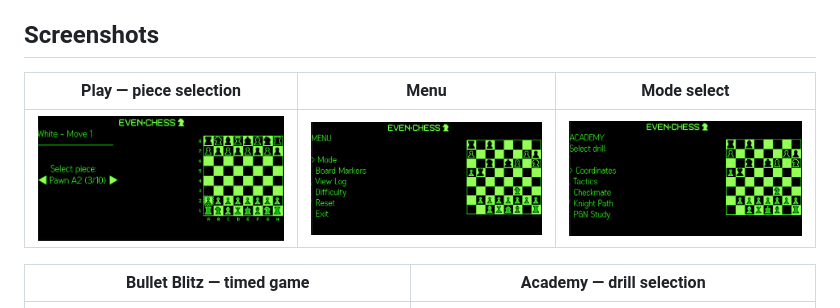
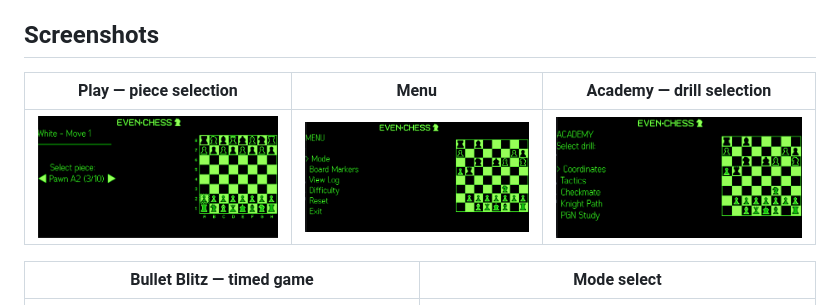
Before and after one commit to dmyster145/EvenChess, a Markdown page: README.md, the part around the change. GitHub-like rendering.

```diff
--- a/README.md
+++ b/README.md
@@ -6,11 +6,11 @@ This project is licensed under the MIT License — see [LICENSE](LICENSE).
 
 ## Screenshots
 
-| Play — piece selection | Menu | Mode select |
+| Play — piece selection | Menu | Academy — drill selection |
 |------------------------|------|-------------|
 | ![Piece selection and board](assets/screenshot.png) | ![Main menu](assets/screenshot-menu.png) | ![Select mode](assets/screenshot-mode-select.png) |
 
-| Bullet Blitz — timed game | Academy — drill selection |
+| Bullet Blitz — timed game | Mode select |
 |---------------------------|----------------------------|
 | ![Academy drills](assets/screenshot-academy.png) | ![Bullet with timers and log](assets/screenshot-bullet.png) |
 
```
